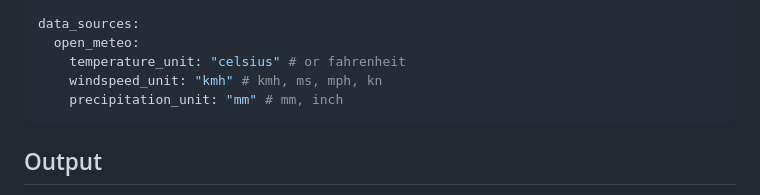
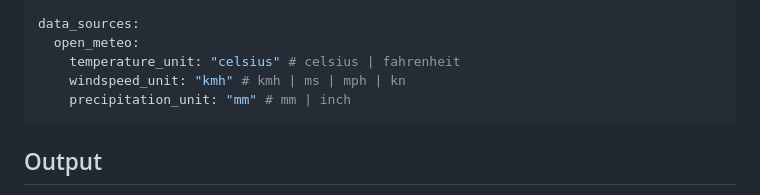
Before and after one commit to 2fst4u/f1predictor, a Markdown page: README.md, the part around the change. Drawn GitHub-style.

Commit message:
docs: sync open_meteo units configuration with actual config
Update the allowed units for temperature, windspeed, and precipitation in the `README.md` Configuration section to precisely match the logic in `config.yaml` and `f1pred/config.py`.

Co-authored-by: 2fst4u <15257926+2fst4u@users.noreply.github.com>

````diff
--- a/README.md
+++ b/README.md
@@ -132,9 +132,9 @@ modelling:
 
 data_sources:
   open_meteo:
-    temperature_unit: "celsius" # or fahrenheit
-    windspeed_unit: "kmh" # kmh, ms, mph, kn
-    precipitation_unit: "mm" # mm, inch
+    temperature_unit: "celsius" # celsius | fahrenheit
+    windspeed_unit: "kmh" # kmh | ms | mph | kn
+    precipitation_unit: "mm" # mm | inch
 ```
 
 ## Output
````
